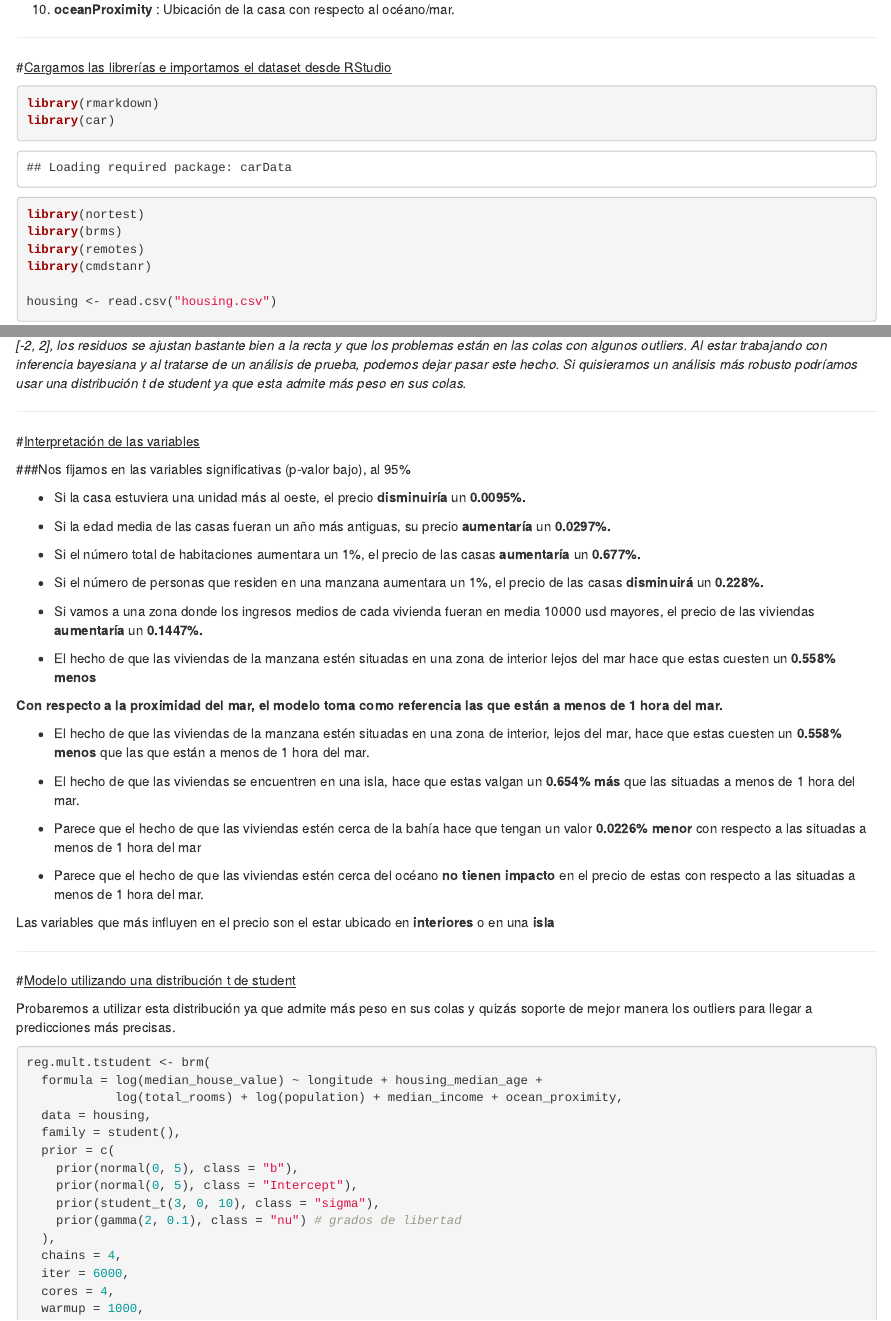
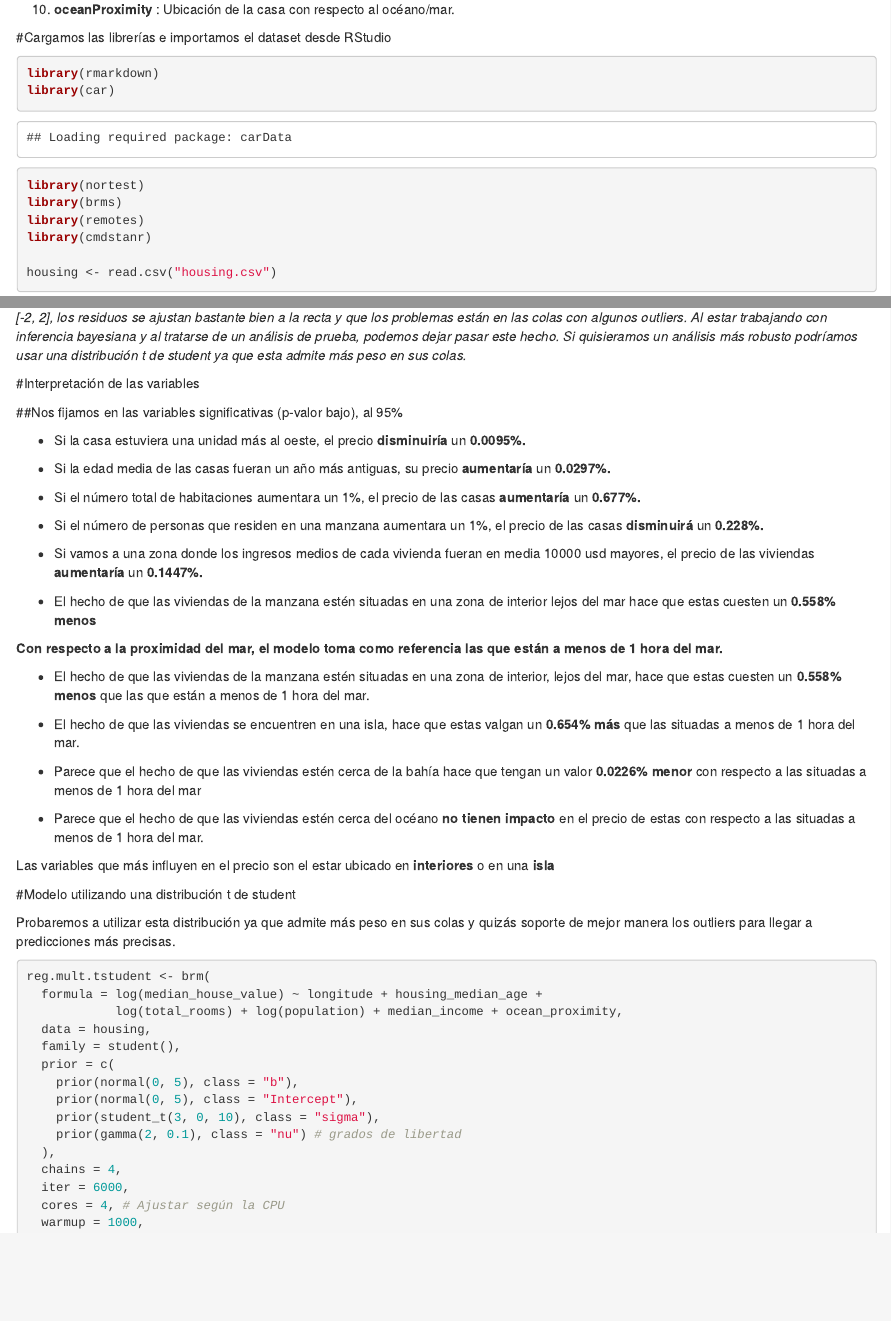
Before and after one commit to aythamilorenzo/analisis-precio-viviendas-california, an R Markdown document (California_HousesPrice_Analysis.Rmd): the page in a window 1100 px wide, from 480 px down before the commit and from 450 px down after it, so that both start at the same text, and a second part further down, joined at a grey line. Rendered offline with R 4.5, knitr and Pandoc, with nearby package versions; some code elsewhere in the file could not run offline.

Commit message:
He quitado el lenguaje HTML del documento markdown porque entraba en conflicto con el lenguaje de markdown, los detalles del HTML los trataré a parte, versión definitiva

````diff
--- a/California_HousesPrice_Analysis.Rmd
+++ b/California_HousesPrice_Analysis.Rmd
@@ -5,9 +5,9 @@ date: "2025-06-25"
 output: html_document
 ---
 
-<hr>
 
-#<u>Descripción de las variables</u>
+
+#Descripción de las variables
 
 1. **longitud** : Una medida de qué tan al oeste está una casa; un valor más alto es más al oeste.
 
@@ -29,9 +29,9 @@ output: html_document
 
 10. **oceanProximity** : Ubicación de la casa con respecto al océano/mar.
 
-<hr>
 
-#<u>Cargamos las librerías e importamos el dataset desde RStudio</u>
+
+#Cargamos las librerías e importamos el dataset desde RStudio
 
 ```{r}
 library(rmarkdown)
@@ -47,7 +47,7 @@ housing$ocean_proximity <- as.factor(housing$ocean_proximity)
 ```
 
 
-#<u>Construimos el modelo de regresión lineal múltiple</u>
+#Construimos el modelo de regresión lineal múltiple
 
 
  **Queremos ver como se comporta el precio de las casas en California según los distintos factores.**
@@ -64,7 +64,7 @@ summary(reg.mult)
  *Como vemos todas las variables son significativas al 95% (alpha <- 0.05), pero antes de empezar a interpretar tenemos que hacer algunas comprobaciones para verificar la robustez del modelo.*
 
 
-##<u>Criterio del AIC</u>
+##Criterio del AIC
 
 ```{r}
 AIC(reg.mult)
@@ -73,9 +73,9 @@ AIC(reg.mult)
 
  Compararemos esta cifra con la de otros modelos para verificar cuál es mejor (el que tenga menor AIC).
 
-<hr>
 
-##<u>Análisis de residuos</u>
+
+##Análisis de residuos
 
 Condiciones que deben cumplirse para los residuos:
 
@@ -94,7 +94,7 @@ lillie.test(reg.mult$residuals)
 
 
 
-##<u>Colinealidad</u>
+##Colinealidad
 ```{r}
 vif(reg.mult)
 
@@ -103,7 +103,7 @@ vif(reg.mult)
 
 **Tendremos que eliminar algunas variables**
 
-#<u>Segundo modelo de regresión lineal multiple</u>
+#Segundo modelo de regresión lineal multiple
 
 ```{r}
 reg.mult2 <- lm(log(median_house_value) ~ longitude + housing_median_age +                 log(total_rooms) + log(population) + median_income + ocean_proximity,
@@ -120,7 +120,7 @@ AIC(reg.mult2)
 
 **Nuestro modelo explica el 64,08% de los cambios en los precios.**
 
-#<u>Análisis de residuos</u>
+#Análisis de residuos
 
 Condiciones que deben cumplirse para los residuos:
 
@@ -140,12 +140,11 @@ qqline(reg.mult2$residuals, col ="red")
  *Los residuos tienen problemas de normalidad por el método analítico, sin embargo, cuando los analizamos gráficamente vemos que en la media [-2, 2], los residuos se ajustan bastante bien a la recta y que los problemas están en las colas con algunos outliers. Al estar trabajando con inferencia bayesiana y al tratarse de un análisis de prueba, podemos dejar pasar este hecho. Si quisieramos un análisis más robusto podríamos usar una distribución t de student ya que esta admite más peso en sus colas.*
 
 
-<hr>
 
 
-#<u>Interpretación de las variables</u>
+#Interpretación de las variables
 
-###Nos fijamos en las variables significativas (p-valor bajo), al 95%
+##Nos fijamos en las variables significativas (p-valor bajo), al 95%
 
 - Si la casa estuviera una unidad más al oeste, el precio **disminuiría** un **0.0095%.**
 
@@ -172,10 +171,9 @@ qqline(reg.mult2$residuals, col ="red")
  Las variables que más influyen en el precio son el estar ubicado en **interiores** o en una **isla**
 
 
-<hr>
 
 
-#<u>Modelo utilizando una distribución t de student</u>
+#Modelo utilizando una distribución t de student
 
  Probaremos a utilizar esta distribución ya que admite más peso en sus colas y quizás soporte de mejor manera los outliers para llegar a predicciones más precisas.
 
@@ -193,7 +191,7 @@ reg.mult.tstudent <- brm(
   ),
   chains = 4,
   iter = 6000,
-  cores = 4,
+  cores = 4, # Ajustar según la CPU
   warmup = 1000,
   seed = 123
 )
@@ -207,7 +205,7 @@ summary(reg.mult.tstudent)
 
  *Debemos tener en cuenta que, en este caso, estamos utilizando muestreo MCMC, por lo que los coeficientes estimados pueden variar ligeramente según la semilla utilizada, ya que el procedimiento se basa en cadenas de muestreo aleatorias.*
 
-##<u>Diagnóstico gráfico</u>
+##Diagnóstico gráfico
 
 ```{r}
 
@@ -224,7 +222,7 @@ pp_check(reg.mult.tstudent)  # Ver si los datos simulados se ajustan bien
 
  Sin embargo, cuando se simulan datos basados en esas distribuciones a posteriori y se comparan con los datos reales, vemos que el modelo no está captando bien los datos de la distribución observada como, por ejemplo, ese segundo pico.
 
-##<u>Coeficiente de determinación</u>
+##Coeficiente de determinación
 
 ```{r}
 bayes_R2(reg.mult.tstudent)
@@ -234,7 +232,7 @@ bayes_R2(reg.mult.tstudent)
 
  En cuanto al coeficiente de determinación vemos que este es ligeramente superior al del modelo gaussiano.
 
-#<u>Conclusiones</u>
+#Conclusiones
 
 
  *Tras comparar ambos modelos podemos ver que a pesar de usar una t de student los outliers siguen siendo un problema como podemos ver en el diagnóstico gráfico, sin embargo, las cadenas para los parámetros del modelo convergen bien. Podemos afirmar que no sería mala idea utilizar este modelo ya que los grados de libertad de la distribución son aproximadamente 7 y no es un número muy grande por lo que se aleja de una normal y quizás soporta de mejor manera los outliers que presentan los datos a pesar de que no lo hace de manera perfecta.*
````
Also changed, not shown: California_HousesPrice_Analysis.html (added).
